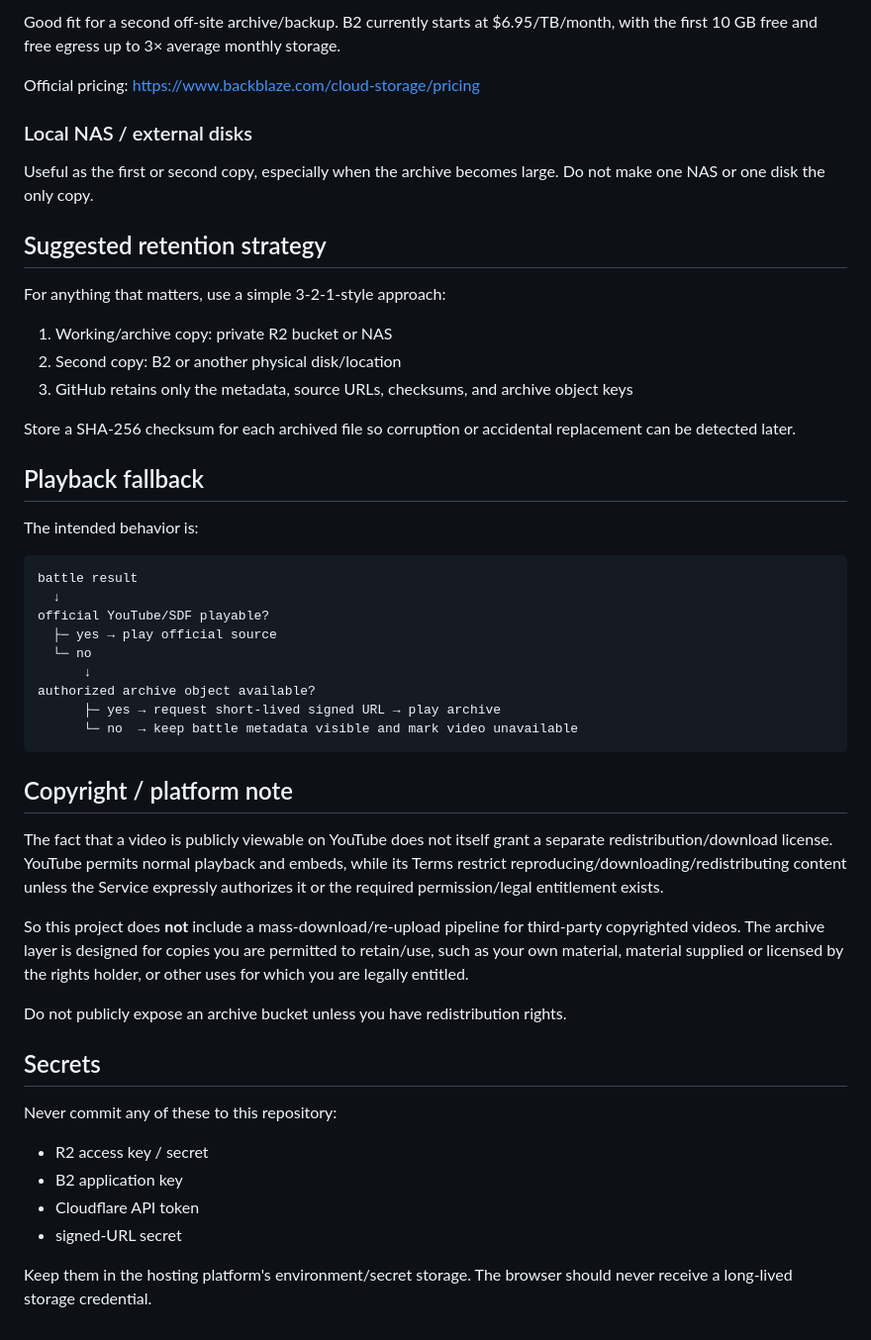
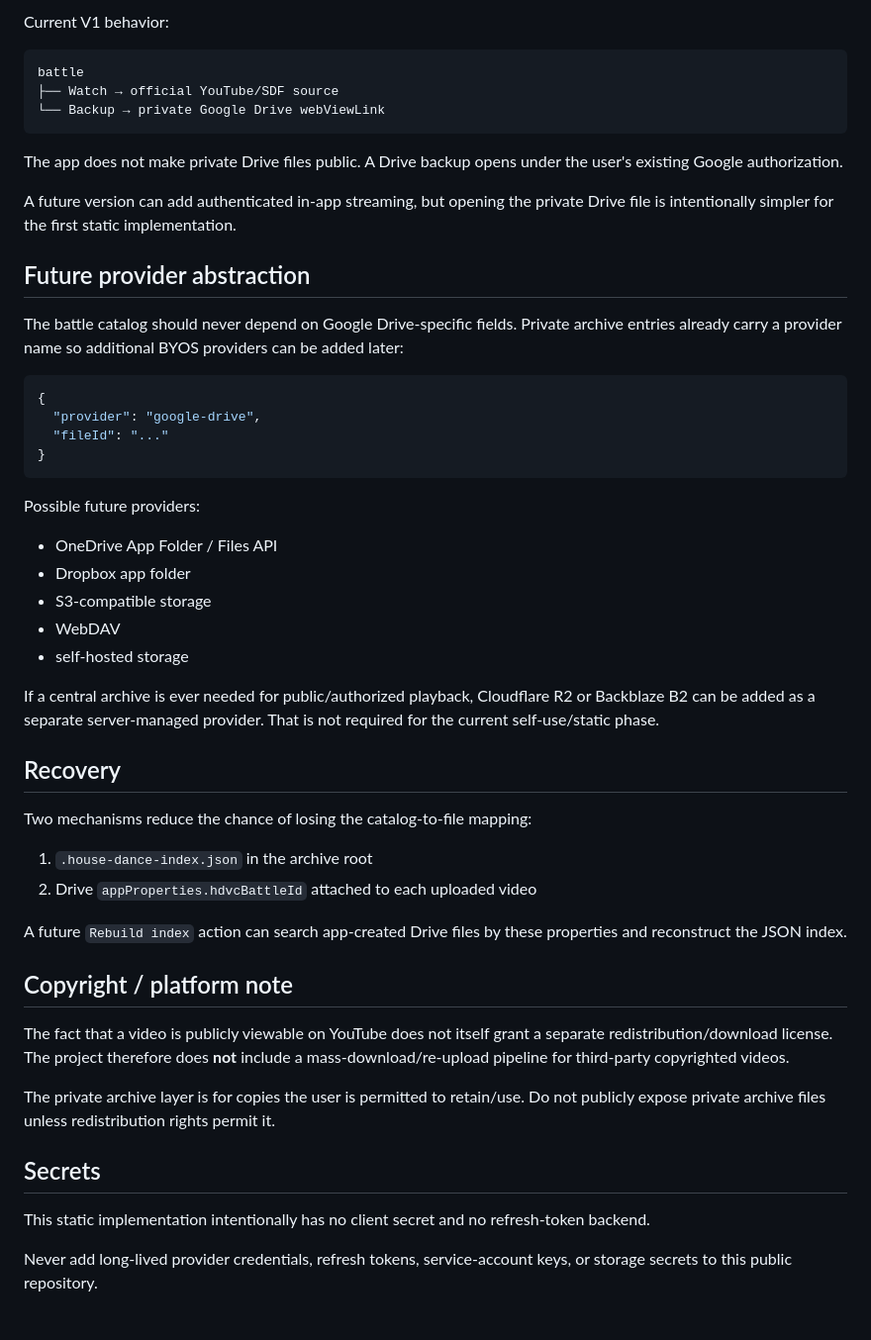
Before and after one commit to world4jason/house-dance-video-collection, a Markdown page: ARCHIVING.md, the part around one of its changes. Shown at 99% size. Drawn GitHub-style.

````diff
--- a/ARCHIVING.md
+++ b/ARCHIVING.md
@@ -58,53 +84,54 @@ Official pricing: https://developers.cloudflare.com/r2/pricing/
 
-Good fit for a second off-site archive/backup. B2 currently starts at $6.95/TB/month, with the first 10 GB free and free egress up to 3× average monthly storage.
-
-Official pricing: https://www.backblaze.com/cloud-storage/pricing
-
-### Local NAS / external disks
-
-Useful as the first or second copy, especially when the archive becomes large. Do not make one NAS or one disk the only copy.
-
-## Suggested retention strategy
-
-For anything that matters, use a simple 3-2-1-style approach:
-
-1. Working/archive copy: private R2 bucket or NAS
-2. Second copy: B2 or another physical disk/location
-3. GitHub retains only the metadata, source URLs, checksums, and archive object keys
-
-Store a SHA-256 checksum for each archived file so corruption or accidental replacement can be detected later.
-
-## Playback fallback
-
-The intended behavior is:
+Current V1 behavior:
 
 ```text
-battle result
-  ↓
-official YouTube/SDF playable?
-  ├─ yes → play official source
-  └─ no
-      ↓
-authorized archive object available?
-      ├─ yes → request short-lived signed URL → play archive
-      └─ no  → keep battle metadata visible and mark video unavailable
+battle
+├── Watch → official YouTube/SDF source
+└── Backup → private Google Drive webViewLink
 ```
+
+The app does not make private Drive files public. A Drive backup opens under the user's existing Google authorization.
+
+A future version can add authenticated in-app streaming, but opening the private Drive file is intentionally simpler for the first static implementation.
+
+## Future provider abstraction
+
+The battle catalog should never depend on Google Drive-specific fields. Private archive entries already carry a provider name so additional BYOS providers can be added later:
+
+```json
+{
+  "provider": "google-drive",
+  "fileId": "..."
+}
+```
+
+Possible future providers:
+
+- OneDrive App Folder / Files API
+- Dropbox app folder
+- S3-compatible storage
+- WebDAV
+- self-hosted storage
+
+If a central archive is ever needed for public/authorized playback, Cloudflare R2 or Backblaze B2 can be added as a separate server-managed provider. That is not required for the current self-use/static phase.
+
+## Recovery
+
+Two mechanisms reduce the chance of losing the catalog-to-file mapping:
+
+1. `.house-dance-index.json` in the archive root
+2. Drive `appProperties.hdvcBattleId` attached to each uploaded video
+
+A future `Rebuild index` action can search app-created Drive files by these properties and reconstruct the JSON index.
 
 ## Copyright / platform note
 
-The fact that a video is publicly viewable on YouTube does not itself grant a separate redistribution/download license. YouTube permits normal playback and embeds, while its Terms restrict reproducing/downloading/redistributing content unless the Service expressly authorizes it or the required permission/legal entitlement exists.
+The fact that a video is publicly viewable on YouTube does not itself grant a separate redistribution/download license. The project therefore does **not** include a mass-download/re-upload pipeline for third-party copyrighted videos.
 
-So this project does **not** include a mass-download/re-upload pipeline for third-party copyrighted videos. The archive layer is designed for copies you are permitted to retain/use, such as your own material, material supplied or licensed by the rights holder, or other uses for which you are legally entitled.
-
-Do not publicly expose an archive bucket unless you have redistribution rights.
+The private archive layer is for copies the user is permitted to retain/use. Do not publicly expose private archive files unless redistribution rights permit it.
 
 ## Secrets
 
-Never commit any of these to this repository:
+This static implementation intentionally has no client secret and no refresh-token backend.
 
-- R2 access key / secret
-- B2 application key
-- Cloudflare API token
-- signed-URL secret
-
-Keep them in the hosting platform's environment/secret storage. The browser should never receive a long-lived storage credential.
+Never add long-lived provider credentials, refresh tokens, service-account keys, or storage secrets to this public repository.
````
Also changed, not shown: other parts of ARCHIVING.md (+63 -37 lines).
